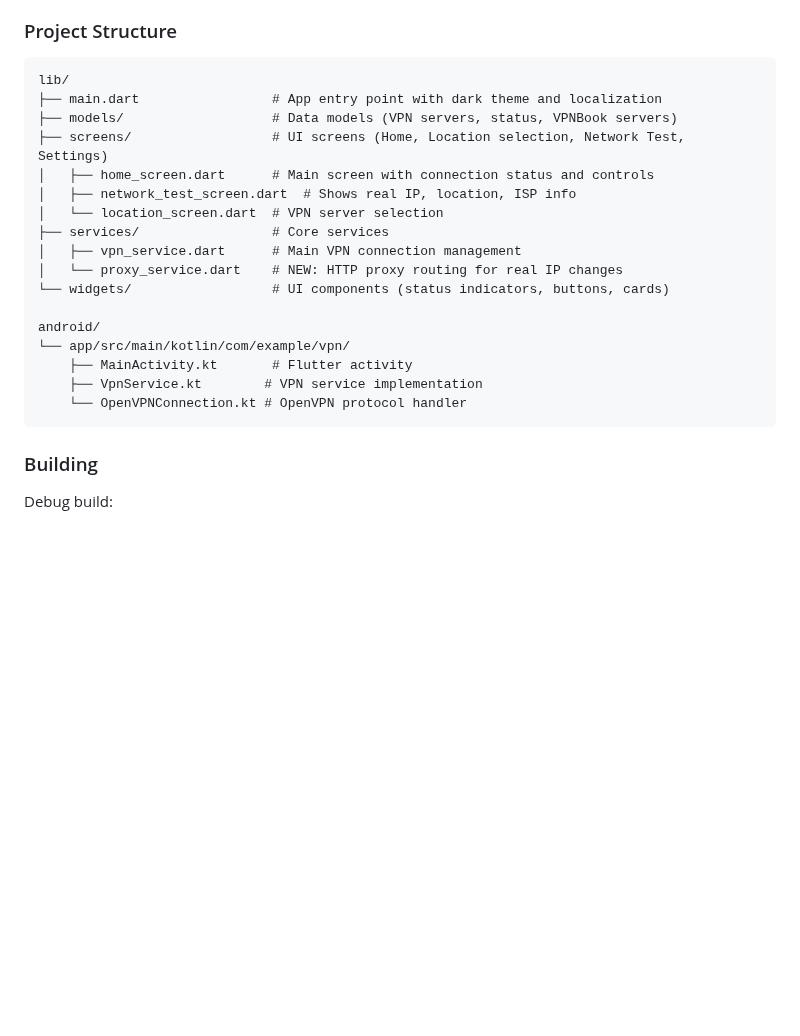
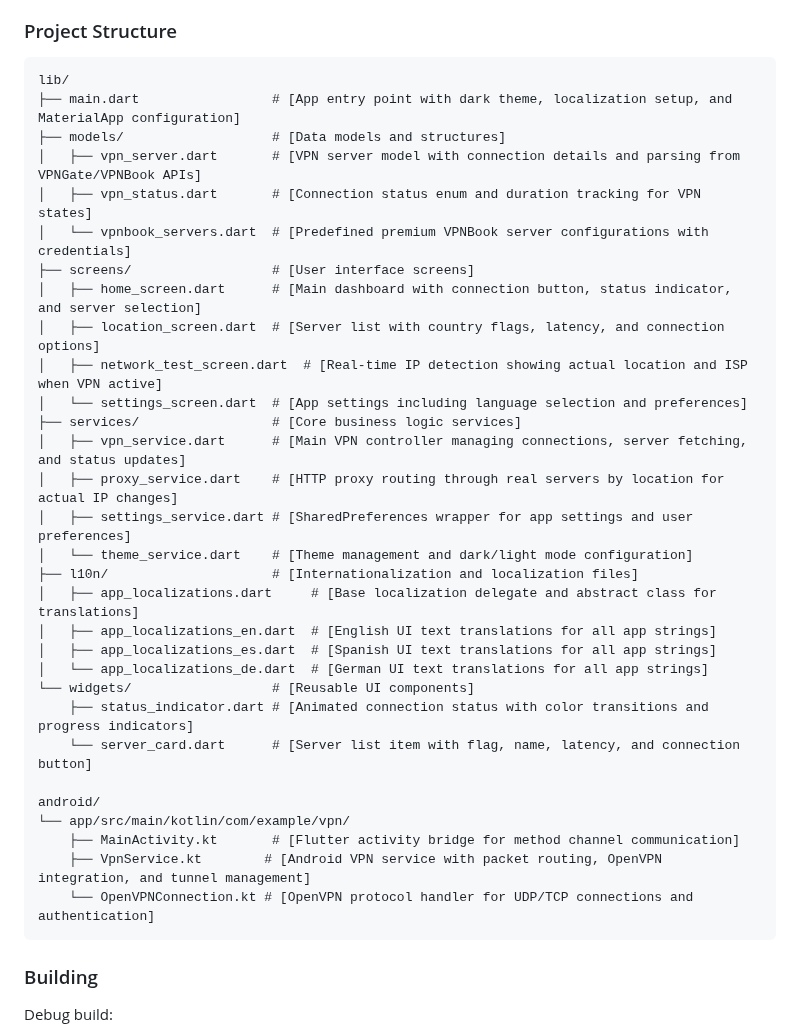
Before and after one commit to rianphlox/vpn, a Markdown page: README.md, the part around the change. GitHub-like rendering; blank space fills up the shorter version.

Commit message:
Update README project structure with comprehensive file descriptions
- 📝 Added detailed bracket descriptions for all files explaining their purpose
- 🏗️ Enhanced project structure documentation with specific functionality notes
- 📱 Included both Flutter (lib/) and Android (kotlin/) file descriptions
- 🌍 Documented all localization files (English, Spanish, German)
- 🔧 Added service descriptions for VPN, proxy, settings, and theme management
- 📊 Explained UI components and their specific roles

🤖 Generated with [Claude Code](https://claude.ai/code)

Co-Authored-By: Claude <noreply@anthropic.com>

````diff
--- a/README.md
+++ b/README.md
@@ -116,22 +116,35 @@ Required Android permissions:
 ### Project Structure
 ```
 lib/
-├── main.dart                 # App entry point with dark theme and localization
-├── models/                   # Data models (VPN servers, status, VPNBook servers)
-├── screens/                  # UI screens (Home, Location selection, Network Test, Settings)
-│   ├── home_screen.dart      # Main screen with connection status and controls
-│   ├── network_test_screen.dart  # Shows real IP, location, ISP info
-│   └── location_screen.dart  # VPN server selection
-├── services/                 # Core services
-│   ├── vpn_service.dart      # Main VPN connection management
-│   └── proxy_service.dart    # NEW: HTTP proxy routing for real IP changes
-└── widgets/                  # UI components (status indicators, buttons, cards)
+├── main.dart                 # [App entry point with dark theme, localization setup, and MaterialApp configuration]
+├── models/                   # [Data models and structures]
+│   ├── vpn_server.dart       # [VPN server model with connection details and parsing from VPNGate/VPNBook APIs]
+│   ├── vpn_status.dart       # [Connection status enum and duration tracking for VPN states]
+│   └── vpnbook_servers.dart  # [Predefined premium VPNBook server configurations with credentials]
+├── screens/                  # [User interface screens]
+│   ├── home_screen.dart      # [Main dashboard with connection button, status indicator, and server selection]
+│   ├── location_screen.dart  # [Server list with country flags, latency, and connection options]
+│   ├── network_test_screen.dart  # [Real-time IP detection showing actual location and ISP when VPN active]
+│   └── settings_screen.dart  # [App settings including language selection and preferences]
+├── services/                 # [Core business logic services]
+│   ├── vpn_service.dart      # [Main VPN controller managing connections, server fetching, and status updates]
+│   ├── proxy_service.dart    # [HTTP proxy routing through real servers by location for actual IP changes]
+│   ├── settings_service.dart # [SharedPreferences wrapper for app settings and user preferences]
+│   └── theme_service.dart    # [Theme management and dark/light mode configuration]
+├── l10n/                     # [Internationalization and localization files]
+│   ├── app_localizations.dart     # [Base localization delegate and abstract class for translations]
+│   ├── app_localizations_en.dart  # [English UI text translations for all app strings]
+│   ├── app_localizations_es.dart  # [Spanish UI text translations for all app strings]
+│   └── app_localizations_de.dart  # [German UI text translations for all app strings]
+└── widgets/                  # [Reusable UI components]
+    ├── status_indicator.dart # [Animated connection status with color transitions and progress indicators]
+    └── server_card.dart      # [Server list item with flag, name, latency, and connection button]
 
 android/
 └── app/src/main/kotlin/com/example/vpn/
-    ├── MainActivity.kt       # Flutter activity
-    ├── VpnService.kt        # VPN service implementation
-    └── OpenVPNConnection.kt # OpenVPN protocol handler
+    ├── MainActivity.kt       # [Flutter activity bridge for method channel communication]
+    ├── VpnService.kt        # [Android VPN service with packet routing, OpenVPN integration, and tunnel management]
+    └── OpenVPNConnection.kt # [OpenVPN protocol handler for UDP/TCP connections and authentication]
 ```
 
 ### Building
````
